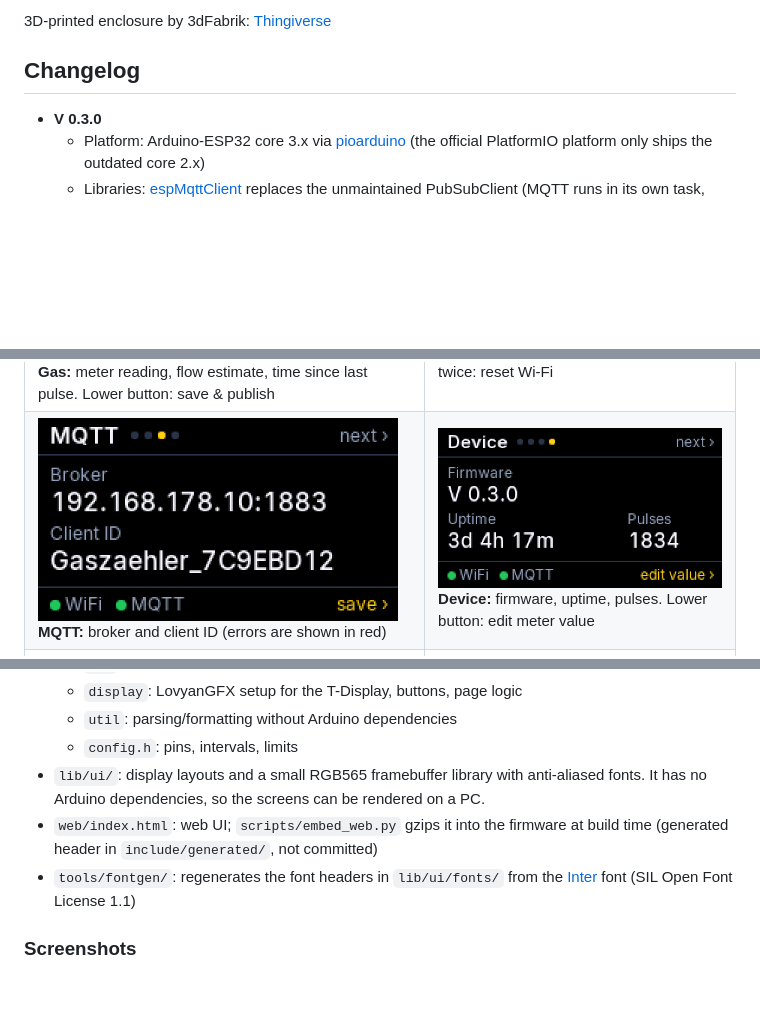
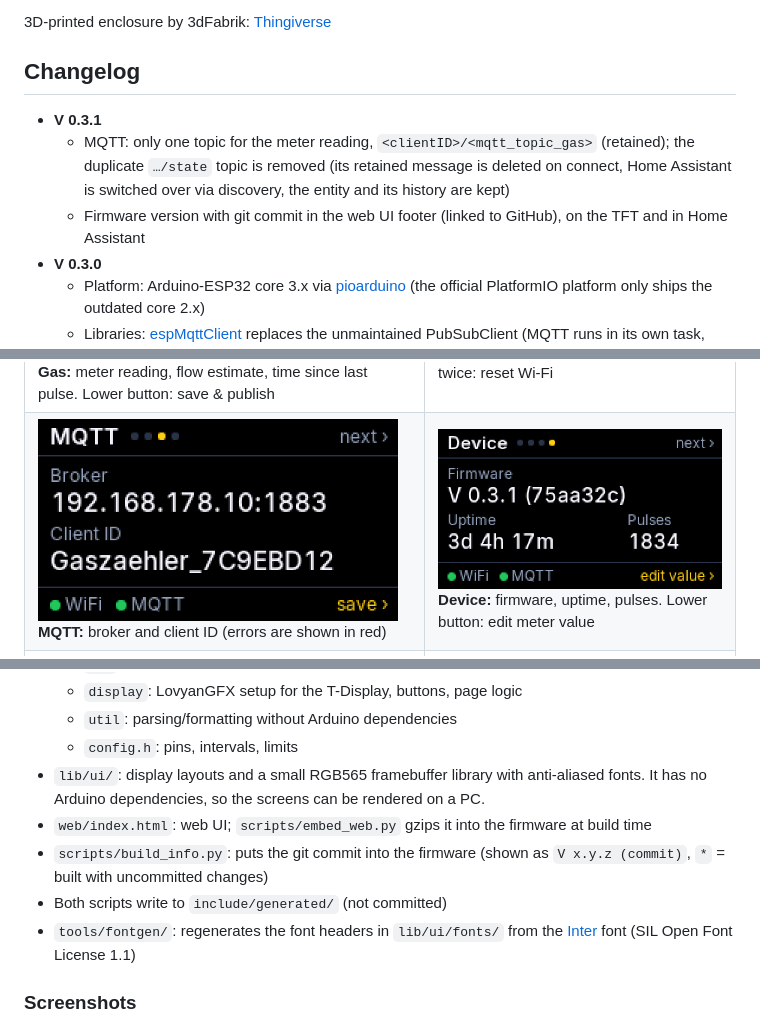
Before and after one commit to HeikoGr/Gaszaehler, a Markdown page: README.MD, 3 parts joined by grey strips. GitHub-like rendering; pictures changed too: img/lcd-info.png; blank space fills up the shorter version.

```diff
--- a/README.MD
+++ b/README.MD
@@ -7,6 +7,9 @@ An ESP32 TTGO T-Display reads a reed switch on a diaphragm gas meter (e.g., BK-G
 3D-printed enclosure by 3dFabrik: [Thingiverse](https://www.thingiverse.com/thing:5594161)
 
 ## Changelog
+- **V 0.3.1**
+  - MQTT: only one topic for the meter reading, `<clientID>/<mqtt_topic_gas>` (retained); the duplicate `…/state` topic is removed (its retained message is deleted on connect, Home Assistant is switched over via discovery, the entity and its history are kept)
+  - Firmware version with git commit in the web UI footer (linked to GitHub), on the TFT and in Home Assistant
 - **V 0.3.0**
   - Platform: Arduino-ESP32 core 3.x via [pioarduino](https://github.com/pioarduino/platform-espressif32) (the official PlatformIO platform only ships the outdated core 2.x)
   - Libraries: [espMqttClient](https://github.com/bertmelis/espMqttClient) replaces the unmaintained PubSubClient (MQTT runs in its own task, connecting never blocks the main loop); [LovyanGFX](https://github.com/lovyan03/LovyanGFX) replaces TFT_eSPI
@@ -147,7 +150,9 @@ All values in m³ with two decimals (e.g. `141988.24`), published every 60 s and
   - `util`: parsing/formatting without Arduino dependencies
   - `config.h`: pins, intervals, limits
 - `lib/ui/`: display layouts and a small RGB565 framebuffer library with anti-aliased fonts. It has no Arduino dependencies, so the screens can be rendered on a PC.
-- `web/index.html`: web UI; `scripts/embed_web.py` gzips it into the firmware at build time (generated header in `include/generated/`, not committed)
+- `web/index.html`: web UI; `scripts/embed_web.py` gzips it into the firmware at build time
+- `scripts/build_info.py`: puts the git commit into the firmware (shown as `V x.y.z (commit)`, `*` = built with uncommitted changes)
+- Both scripts write to `include/generated/` (not committed)
 - `tools/fontgen/`: regenerates the font headers in `lib/ui/fonts/` from the [Inter](https://rsms.me/inter/) font (SIL Open Font License 1.1)
 
 ### Screenshots
```
Also changed, not shown: other parts of README.MD (+5 -5 lines), img/web-desktop-en.png, img/web-mobile-de.png, img/web-mobile-en.png, 10 other files.
